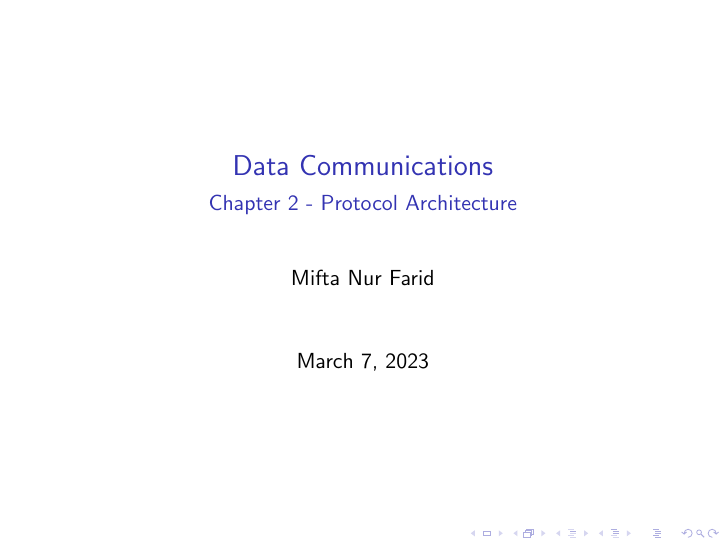
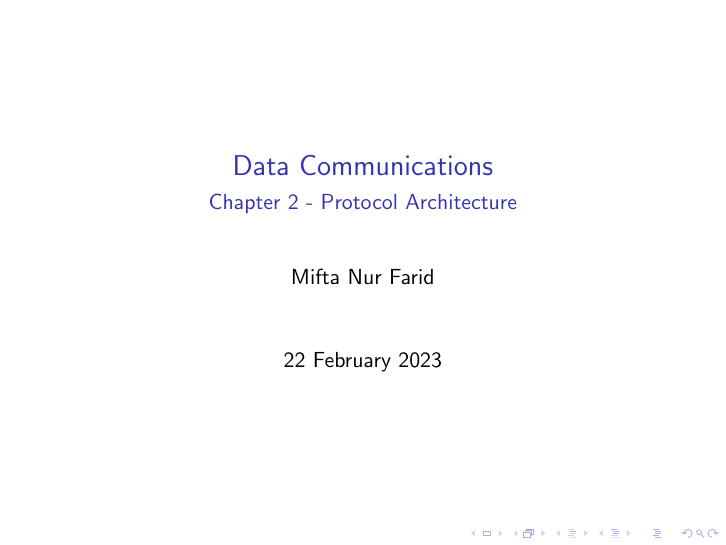
Before and after one commit to miftanurfarid/komunikasi_data, LaTeX slides (slides/2023/02.Arsitektur_Protokol/02.Arsitektur_Protokol.tex): page 1 of 33. Compiled offline with pdfLaTeX; a LaTeX package or settings file that is missing is left out.

Commit message:
slide arsitektur protokol

```diff
--- a/slides/2023/02.Arsitektur_Protokol/02.Arsitektur_Protokol.tex
+++ b/slides/2023/02.Arsitektur_Protokol/02.Arsitektur_Protokol.tex
@@ -6,9 +6,12 @@
 \usepackage{multicol}
 
 \title{Data Communications}
+
 \subtitle{Chapter 2 - Protocol Architecture}
 
 \author{Mifta Nur Farid}
+
+\date{22 February 2023}
 
 \begin{document}
 
```
